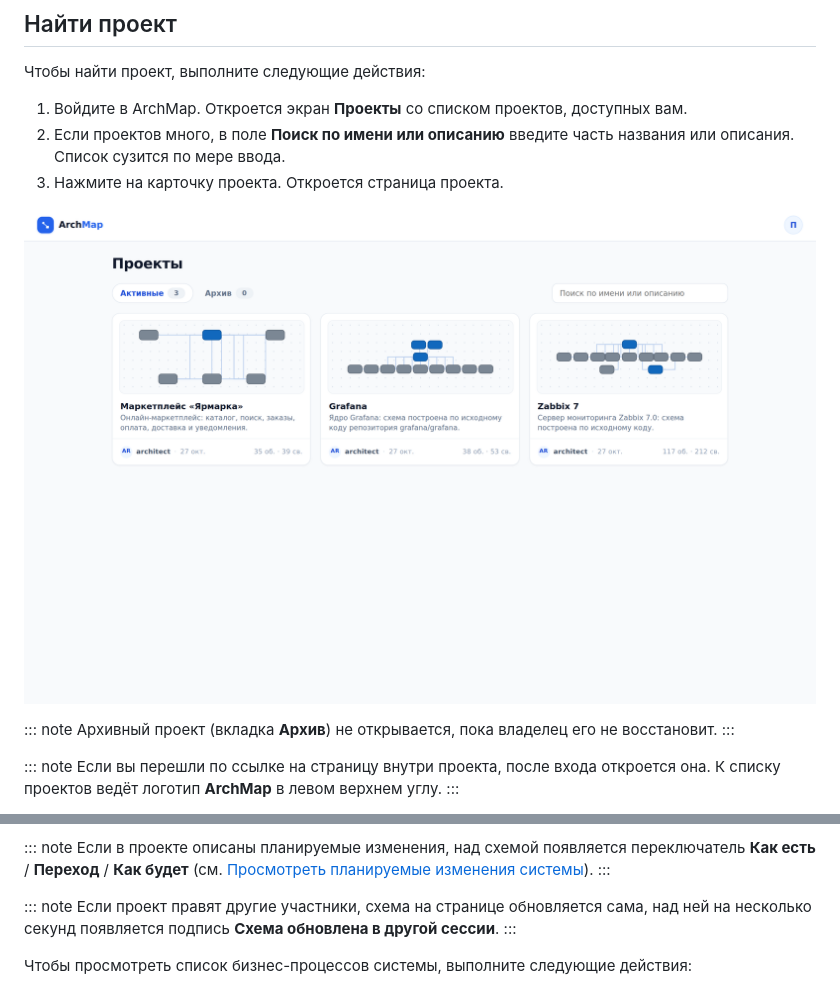
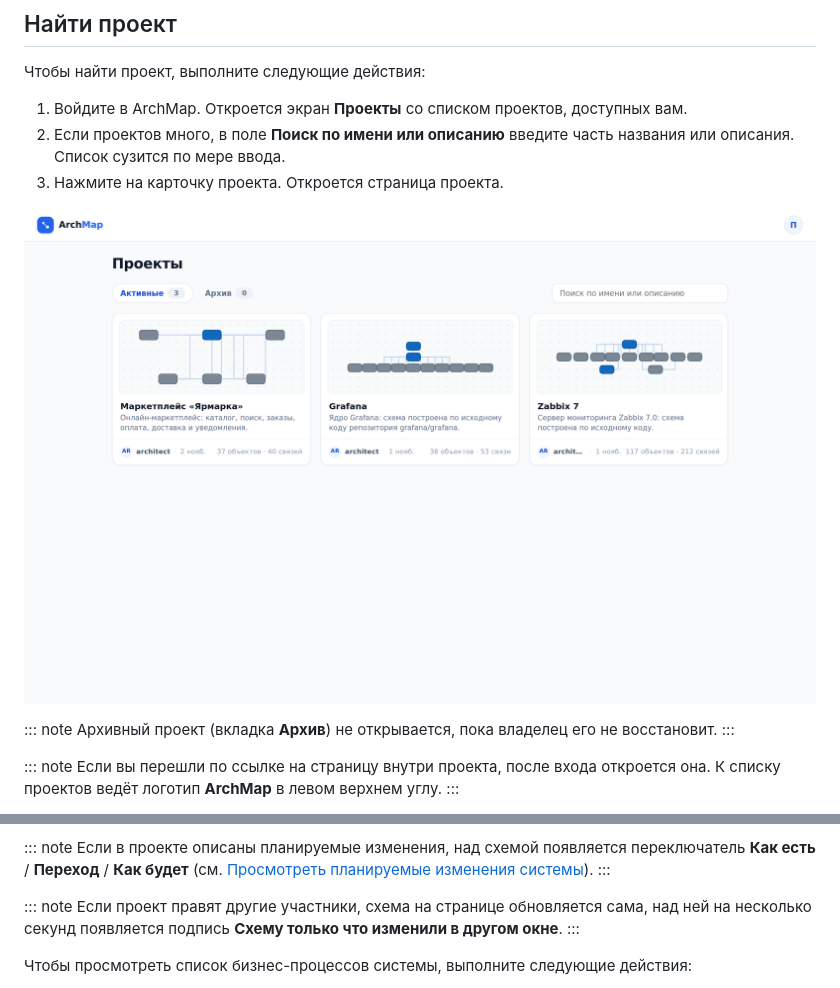
Before and after one commit to eidunyushkinhse/archmap-docs, a Markdown page: content/user/find-project.md, 2 parts joined by grey strips. Drawn GitHub-style; pictures changed too: content/images/projects-list.png.

```diff
--- a/content/user/find-project.md
+++ b/content/user/find-project.md
@@ -58,7 +58,7 @@ order: 1
 :::
 
 ::: note
-Если проект правят другие участники, схема на странице обновляется сама, над ней на несколько секунд появляется подпись **Схема обновлена в другой сессии**.
+Если проект правят другие участники, схема на странице обновляется сама, над ней на несколько секунд появляется подпись **Схему только что изменили в другом окне**.
 :::
 
 Чтобы просмотреть список бизнес-процессов системы, выполните следующие действия:
```
Also changed, not shown: content/user/levels.md (+2 -2 lines), content/images/object-page.png, content/images/project-home.png.
